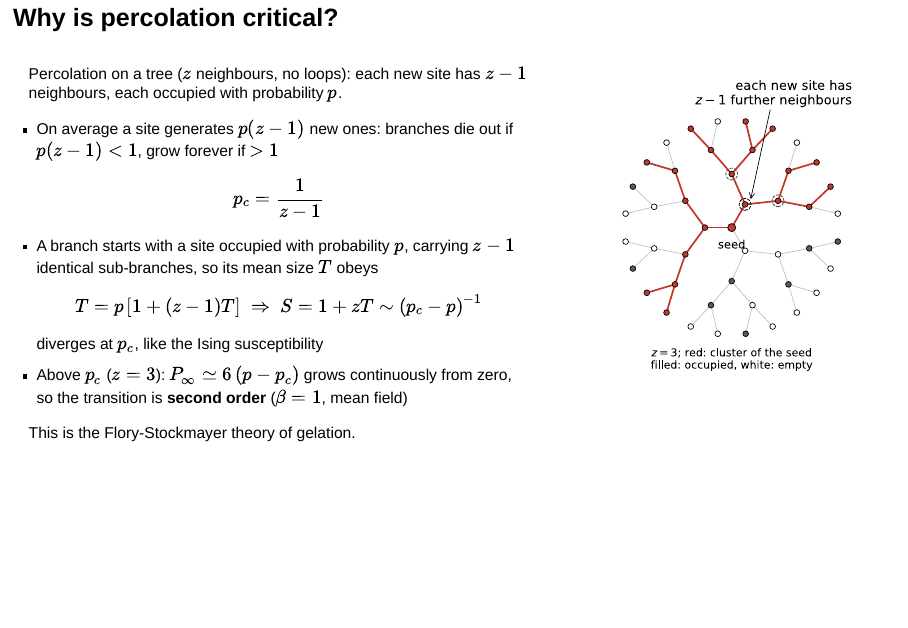
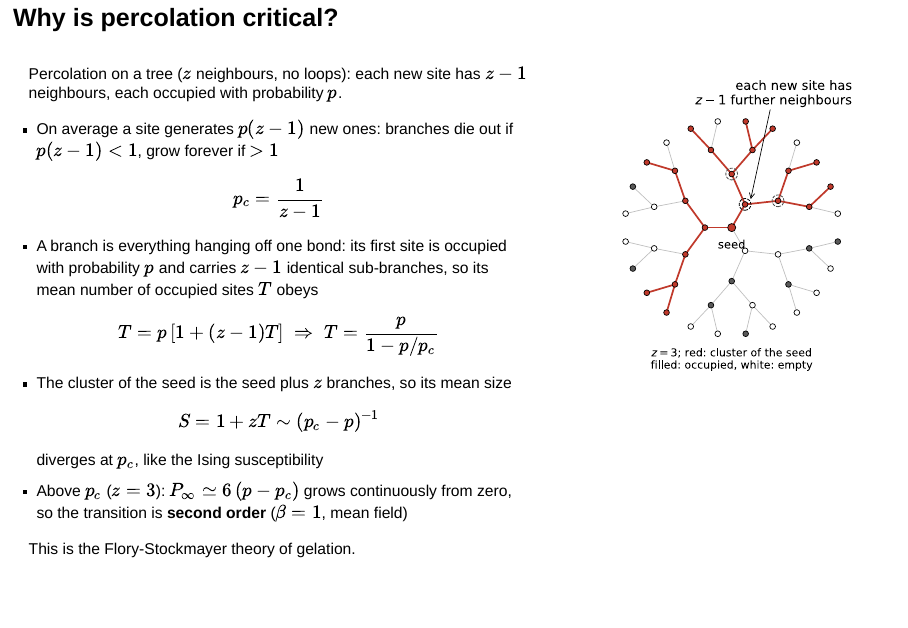
Before and after one commit to FTurci/course-disordered-matter-slides, a Quarto document (present/soft-matter_gels.qmd): page 8 of 22. Rendered offline with R 4.5, knitr and Pandoc in place of Quarto, with nearby package versions; drawn as Slidy slides in place of the format the file asks for.

Commit message:
Gels: define branch, T and S on the percolation slide

```diff
--- a/present/soft-matter_gels.qmd
+++ b/present/soft-matter_gels.qmd
@@ -175,8 +175,10 @@ Percolation on a tree ($z$ neighbours, no loops): each new site has $z-1$ neighb
 
 - On average a site generates $p(z-1)$ new ones: branches die out if $p(z-1)<1$, grow forever if $>1$
 $$p_c=\frac{1}{z-1}$$
-- A branch starts with a site occupied with probability $p$, carrying $z-1$ identical sub-branches, so its mean size $T$ obeys
-$$T=p\,[1+(z-1)T]\;\Rightarrow\;S=1+zT\sim(p_c-p)^{-1}$$
+- A branch is everything hanging off one bond: its first site is occupied with probability $p$ and carries $z-1$ identical sub-branches, so its mean number of occupied sites $T$ obeys
+$$T=p\,[1+(z-1)T]\;\Rightarrow\;T=\frac{p}{1-p/p_c}$$
+- The cluster of the seed is the seed plus $z$ branches, so its mean size
+$$S=1+zT\sim(p_c-p)^{-1}$$
 diverges at $p_c$, like the Ising susceptibility
 - Above $p_c$ ($z=3$): $P_\infty\simeq6\,(p-p_c)$ grows continuously from zero, so the transition is **second order** ($\beta=1$, mean field)
 
```
Also changed, not shown: docs/search.json, 3 other files.
